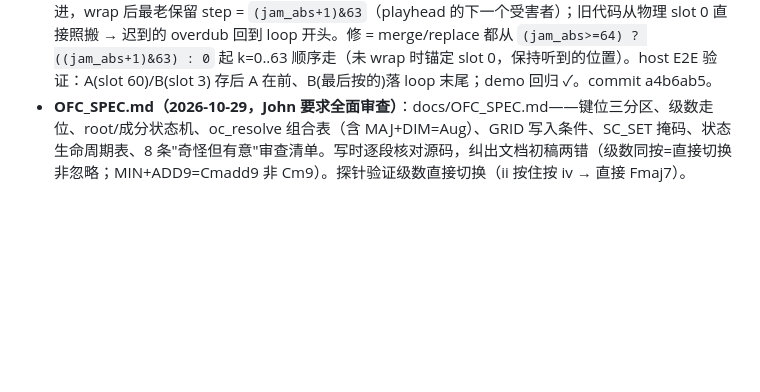
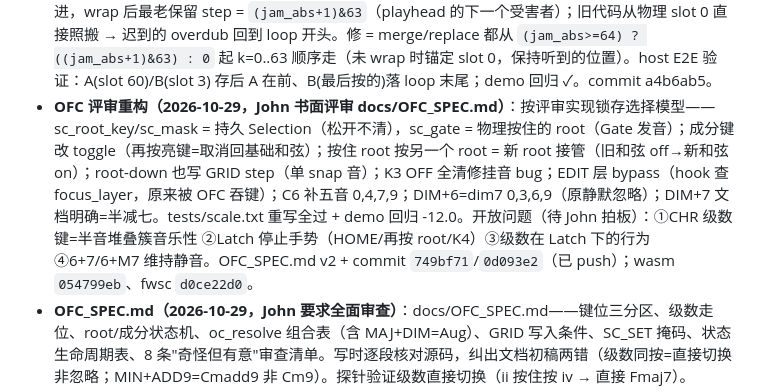
Before and after one commit to johnskiller/driftseq-fm1base, a Markdown page: PROGRESS.md, the part around the change. Rendered like a GitHub page; blank space fills up the shorter version.

Commit message:
docs(progress): OFC review rework

```diff
--- a/PROGRESS.md
+++ b/PROGRESS.md
@@ -25,6 +25,7 @@
 - **屏幕闪烁修复（2026-10-28）**：现象=grid 下半部（drum 卡片 KCK/VEL 行、melodic 四 voice 行）+ footer 顶部每帧闪，不做操作也闪。根因**不是撕裂**：每个屏幕第一个 painter 的 `cv_blit(0,0)` 发整张 canvas，而 `cv_begin` 刚把 cv_px 清黑——edit panel（melodic y112..211）/drum card（y115..214）/footer 顶 8 行被黑一帧再被各自 painter 重画。修=gfx.c 加 `cv_blit_band(x,y,rows)`，grid/home painter 只发自己拥有的行（melodic 112 / drum 115 / hero+arp 216），每帧 DMA 107KB→~64KB。commit：driftseq-fm1base（ui 两文件）+ fm1-ctrl/platform 934e40d 后（gfx.c）。新包 `build/driftseq.fwsc` md5 e8bedb33113c54aa49e458c79c0e27bc。**待重刷验证**；playhead 移动时可能残留 1px 撕裂线（面板无 TE 线，全帧 blit 19.5ms > 16.7ms scanout，数学上不可避免）——修后看是否可感再议。
 - **USB MIDI 修成（2026-10-28，John 真机实测）**：重刷 **8412daad**（CIN 修复包）后 USB-MIDI 收到 note on/off ✓（7a529754 只是缩短了 log 诊断行，非验证包）。诊断线数据链：`usb up 1 cfg 1 rst 01 su 0D tx 13`（SysEx 应答走 EP1 成功 → 通路证明）+ 音符 CIN 0 被 macOS 丢 = 最后定案 app 层。注意 macOS 对 CIN 0（misc）包直接丢弃、SysEx/0x03 宽容——**任何 base 应用组 USB-MIDI 事件包 byte0 必须给 CIN（=status 高半字节）**，plat_host 的 `mk_pkt` 是参考实现，`expect_out` 掩掉 byte0 比较是探针盲区（未修，留观察）。
 - **jam SAVE 环形次序修复（2026-10-28）**：John 实测 merge/replace 功能通但次序错——save 必须存"最后的 64 个 step"（按演奏时序），不是 ring 物理布局。机理：capture 写在 `jam_abs&63` 然后前进，wrap 后最老保留 step = `(jam_abs+1)&63`（playhead 的下一个受害者）；旧代码从物理 slot 0 直接照搬 → 迟到的 overdub 回到 loop 开头。修 = merge/replace 都从 `(jam_abs>=64) ? ((jam_abs+1)&63) : 0` 起 k=0..63 顺序走（未 wrap 时锚定 slot 0，保持听到的位置）。host E2E 验证：A(slot 60)/B(slot 3) 存后 A 在前、B(最后按的)落 loop 末尾；demo 回归 ✓。commit a4b6ab5。
+- **OFC 评审重构（2026-10-29，John 书面评审 docs/OFC_SPEC.md）**：按评审实现锁存选择模型——sc_root_key/sc_mask = 持久 Selection（松开不清），sc_gate = 物理按住的 root（Gate 发音）；成分键改 toggle（再按亮键=取消回基础和弦）；按住 root 按另一个 root = 新 root 接管（旧和弦 off→新和弦 on）；root-down 也写 GRID step（单 snap 音）；K3 OFF 全清修挂音 bug；EDIT 层 bypass（hook 查 focus_layer，原来被 OFC 吞键）；C6 补五音 0,4,7,9；DIM+6=dim7 0,3,6,9（原静默忽略）；DIM+7 文档明确=半减七。tests/scale.txt 重写全过 + demo 回归 -12.0。开放问题（待 John 拍板）：①CHR 级数键=半音堆叠簇音乐性 ②Latch 停止手势（HOME/再按 root/K4）③级数在 Latch 下的行为 ④6+7/6+M7 维持静音。OFC_SPEC.md v2 + commit `749bf71`/`0d093e2`（已 push）；wasm `054799eb`、fwsc `d0ce22d0`。
 - **OFC_SPEC.md（2026-10-29，John 要求全面审查）**：docs/OFC_SPEC.md——键位三分区、级数走位、root/成分状态机、oc_resolve 组合表（含 MAJ+DIM=Aug）、GRID 写入条件、SC_SET 掩码、状态生命周期表、8 条"奇怪但有意"审查清单。写时逐段核对源码，纠出文档初稿两错（级数同按=直接切换非忽略；MIN+ADD9=Cmadd9 非 Cm9）。探针验证级数直接切换（ii 按住按 iv → 直接 Fmaj7）。
 - **Aug 和弦（2026-10-29，John 问 Aug 是否=6→否，拍板方案 2：MAJ+DIM 组合）**：Aug = 增三和弦 0,4,8（#5），与 6（0,4,7,9）完全不同。oc_resolve：DIM 分支拆 aug 变量——DIM+MAJ 位 → 三度回大（4）+ 五度 #5（8）；DIM 单按不变（b5=6）。图例下方加灰字提示行 "MAJ+DIM = AUG"（y174-181，与标签无碰撞）。探针：MAJ+DIM → C E G# ✓、DIM 单按 → C Eb Gb 不变 ✓。commit `1c3e10c`；wasm `e1f7b547`、fwsc `ff34f3e3`。
 - **图例全名恢复（2026-10-29，John：ADD 实际是 Add9，空间够就写全）**：v3.8 摊开后槽位 41px，4 字符（14px）完全放得下——ADD→ADD9、SUS→SUS4 恢复全名。像素验证：ADD9 ink 151-169（中心 160=槽位中心），与相邻 DIM/6 间隙 28-31px。commit `6c51441`；wasm `641cce93`、fwsc `7c01c99b`。
```
